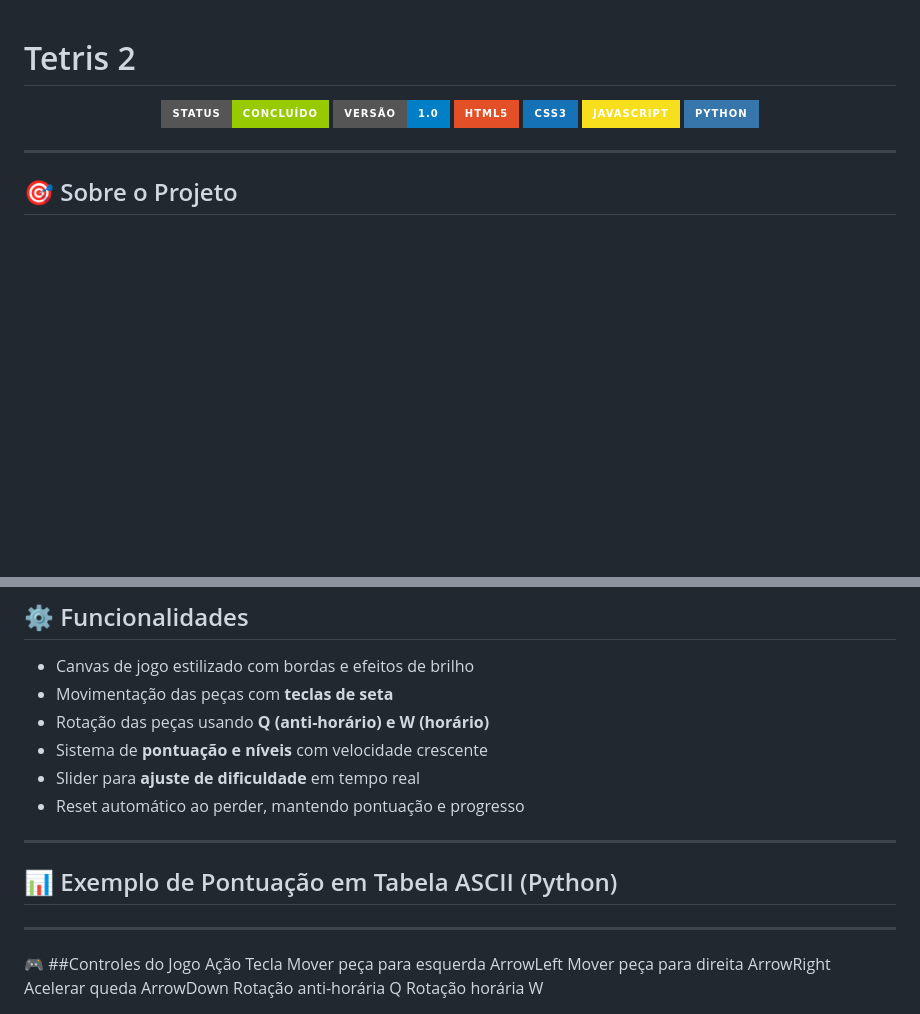
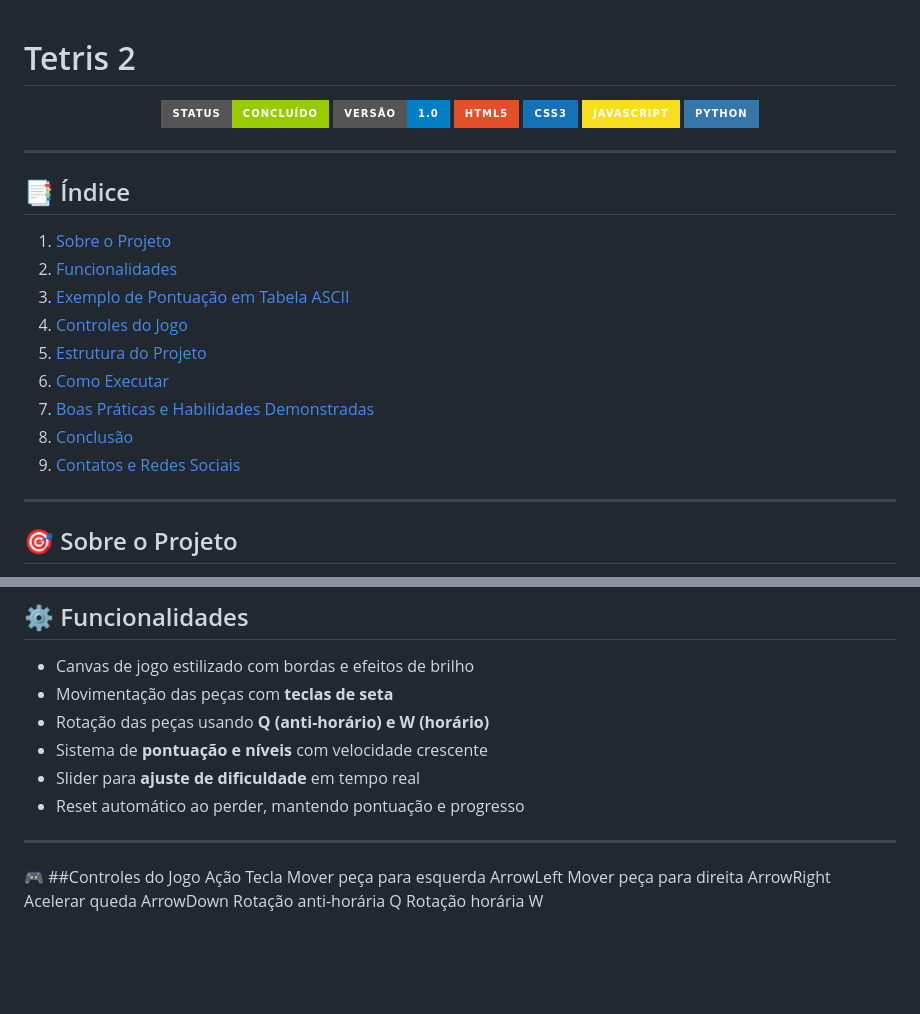
Before and after one commit to Breno-J-Oliveira/tetris2, a Markdown page: README.md, 2 parts joined by grey strips. Rendered like a GitHub page; badges without logos; blank space fills up the shorter version.

```diff
--- a/README.md
+++ b/README.md
@@ -8,6 +8,20 @@
   <img src="https://img.shields.io/badge/JavaScript-F7DF1E?style=for-the-badge&logo=javascript&logoColor=black" alt="JavaScript">
   <img src="https://img.shields.io/badge/Python-3776AB?style=for-the-badge&logo=python&logoColor=white" alt="Python">
 </p>
+
+---
+
+## 📑 Índice
+
+1. [Sobre o Projeto](#sobre-o-projeto)
+2. [Funcionalidades](#-funcionalidades)
+3. [Exemplo de Pontuação em Tabela ASCII](#-exemplo-de-pontuação-em-tabela-ascii-python)
+4. [Controles do Jogo](#-controles-do-jogo)
+5. [Estrutura do Projeto](#-estrutura-do-projeto)
+6. [Como Executar](#-como-executar)
+7. [Boas Práticas e Habilidades Demonstradas](#-boas-práticas-e-habilidades-demonstradas)
+8. [Conclusão](#-conclusão)
+9. [Contatos e Redes Sociais](#-contatos-e-redes-sociais)
 
 ---
 
@@ -26,10 +40,6 @@ O projeto demonstra habilidades avançadas de **front-end**, lógica de jogos no
 - Sistema de **pontuação e níveis** com velocidade crescente
 - Slider para **ajuste de dificuldade** em tempo real
 - Reset automático ao perder, mantendo pontuação e progresso
-
----
-
-## 📊 Exemplo de Pontuação em Tabela ASCII (Python)
 
 ---
 
```
